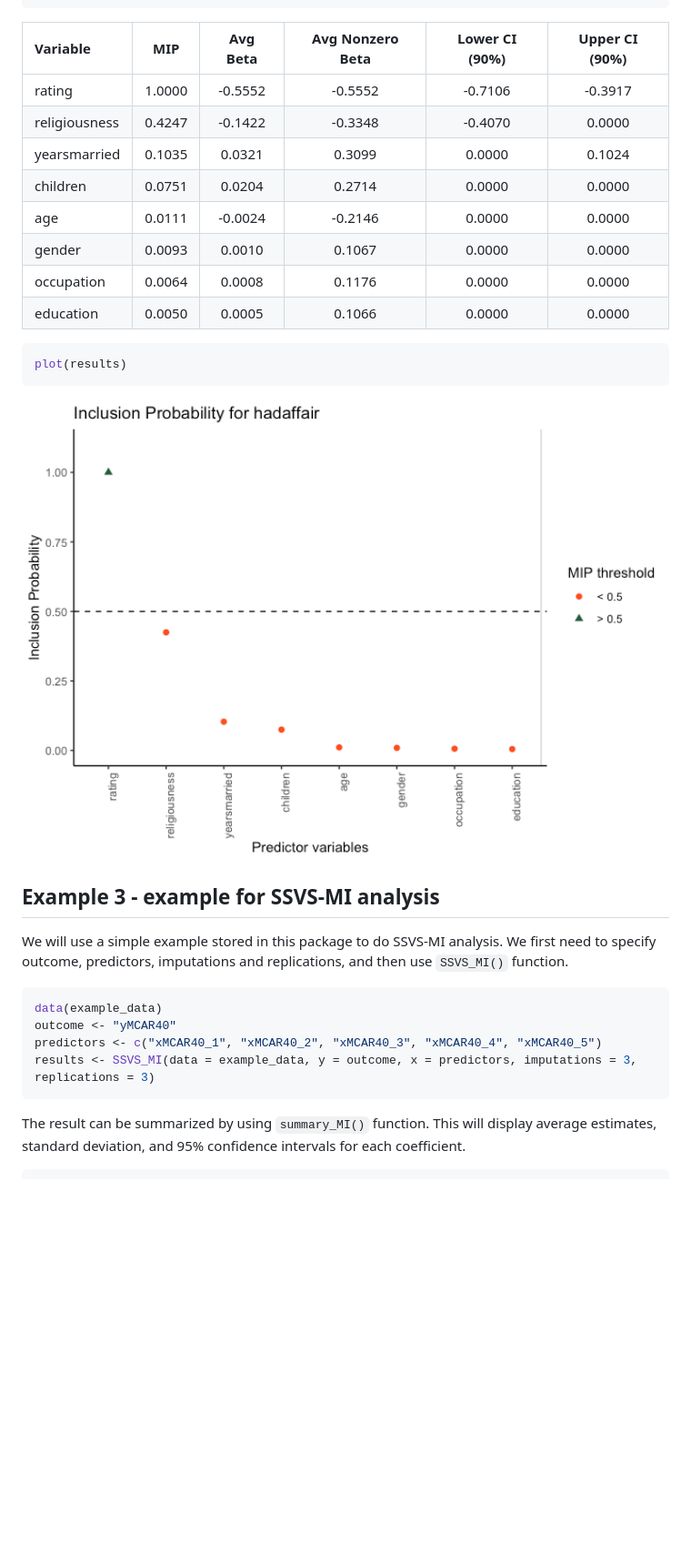
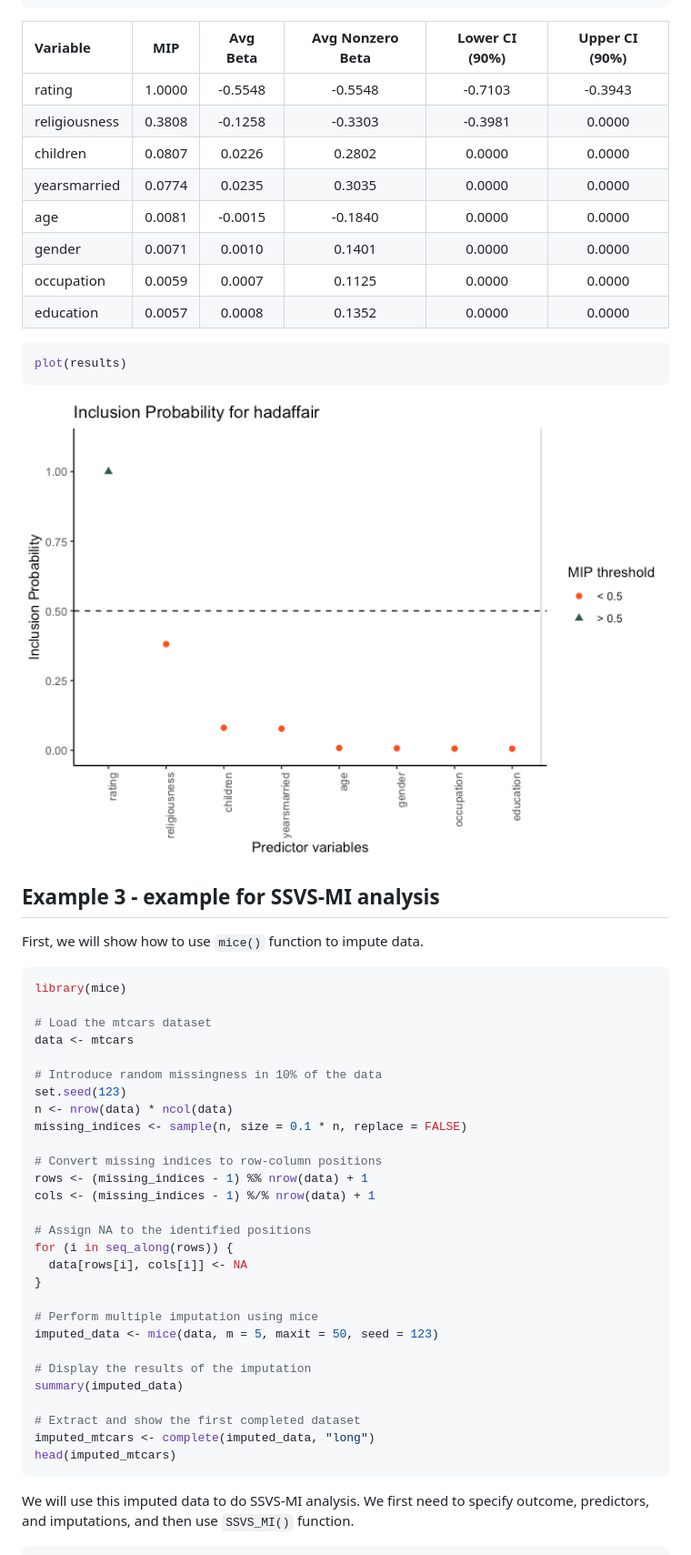
Before and after one commit to sabainter/SSVS, a Markdown page: README.md, the part around one of its changes. Shown at 91% size. GitHub-like rendering; pictures changed too: man/figures/README-binary-plot-1.png; blank space fills up the shorter version.

````diff
--- a/README.md
+++ b/README.md
@@ -108,14 +108,14 @@ summary_results <- summary(results, interval = 0.9, ordered = TRUE)
 
 | Variable      |  MIP   | Avg Beta | Avg Nonzero Beta | Lower CI (90%) | Upper CI (90%) |
 |:--------------|:------:|:--------:|:----------------:|:--------------:|:--------------:|
-| rating        | 1.0000 | -0.5552  |     -0.5552      |    -0.7106     |    -0.3917     |
-| religiousness | 0.4247 | -0.1422  |     -0.3348      |    -0.4070     |     0.0000     |
-| yearsmarried  | 0.1035 |  0.0321  |      0.3099      |     0.0000     |     0.1024     |
-| children      | 0.0751 |  0.0204  |      0.2714      |     0.0000     |     0.0000     |
-| age           | 0.0111 | -0.0024  |     -0.2146      |     0.0000     |     0.0000     |
-| gender        | 0.0093 |  0.0010  |      0.1067      |     0.0000     |     0.0000     |
-| occupation    | 0.0064 |  0.0008  |      0.1176      |     0.0000     |     0.0000     |
-| education     | 0.0050 |  0.0005  |      0.1066      |     0.0000     |     0.0000     |
+| rating        | 1.0000 | -0.5548  |     -0.5548      |    -0.7103     |    -0.3943     |
+| religiousness | 0.3808 | -0.1258  |     -0.3303      |    -0.3981     |     0.0000     |
+| children      | 0.0807 |  0.0226  |      0.2802      |     0.0000     |     0.0000     |
+| yearsmarried  | 0.0774 |  0.0235  |      0.3035      |     0.0000     |     0.0000     |
+| age           | 0.0081 | -0.0015  |     -0.1840      |     0.0000     |     0.0000     |
+| gender        | 0.0071 |  0.0010  |      0.1401      |     0.0000     |     0.0000     |
+| occupation    | 0.0059 |  0.0007  |      0.1125      |     0.0000     |     0.0000     |
+| education     | 0.0057 |  0.0008  |      0.1352      |     0.0000     |     0.0000     |
 
 ``` r
 plot(results)
@@ -125,19 +125,41 @@ plot(results)
 
 ## Example 3 - example for SSVS-MI analysis
 
-We will use a simple example stored in this package to do SSVS-MI
-analysis. We first need to specify outcome, predictors, imputations and
-replications, and then use `SSVS_MI()` function.
+First, we will show how to use `mice()` function to impute data.
 
 ``` r
-data(example_data)
-outcome <- "yMCAR40"
-predictors <- c("xMCAR40_1", "xMCAR40_2", "xMCAR40_3", "xMCAR40_4", "xMCAR40_5")
-results <- SSVS_MI(data = example_data, y = outcome, x = predictors, imputations = 3, replications = 3)
+library(mice)
+
+# Load the mtcars dataset
+data <- mtcars
+
+# Introduce random missingness in 10% of the data
+set.seed(123)
+n <- nrow(data) * ncol(data)
+missing_indices <- sample(n, size = 0.1 * n, replace = FALSE)
+
+# Convert missing indices to row-column positions
+rows <- (missing_indices - 1) %% nrow(data) + 1
+cols <- (missing_indices - 1) %/% nrow(data) + 1
+
+# Assign NA to the identified positions
+for (i in seq_along(rows)) {
+  data[rows[i], cols[i]] <- NA
+}
+
+# Perform multiple imputation using mice
+imputed_data <- mice(data, m = 5, maxit = 50, seed = 123)
+
+# Display the results of the imputation
+summary(imputed_data)
+
+# Extract and show the first completed dataset
+imputed_mtcars <- complete(imputed_data, "long")
+head(imputed_mtcars)
 ```
 
-The result can be summarized by using `summary_MI()` function. This will
-display average estimates, standard deviation, and 95% confidence
-intervals for each coefficient.
+We will use this imputed data to do SSVS-MI analysis. We first need to
+specify outcome, predictors, and imputations, and then use `SSVS_MI()`
+function.
 
 ``` r
````
Also changed, not shown: other parts of README.md (+47 -11 lines), man/figures/README-plot-est-1.png (added), man/figures/README-plot-mip-1.png (added), 1 other file.
